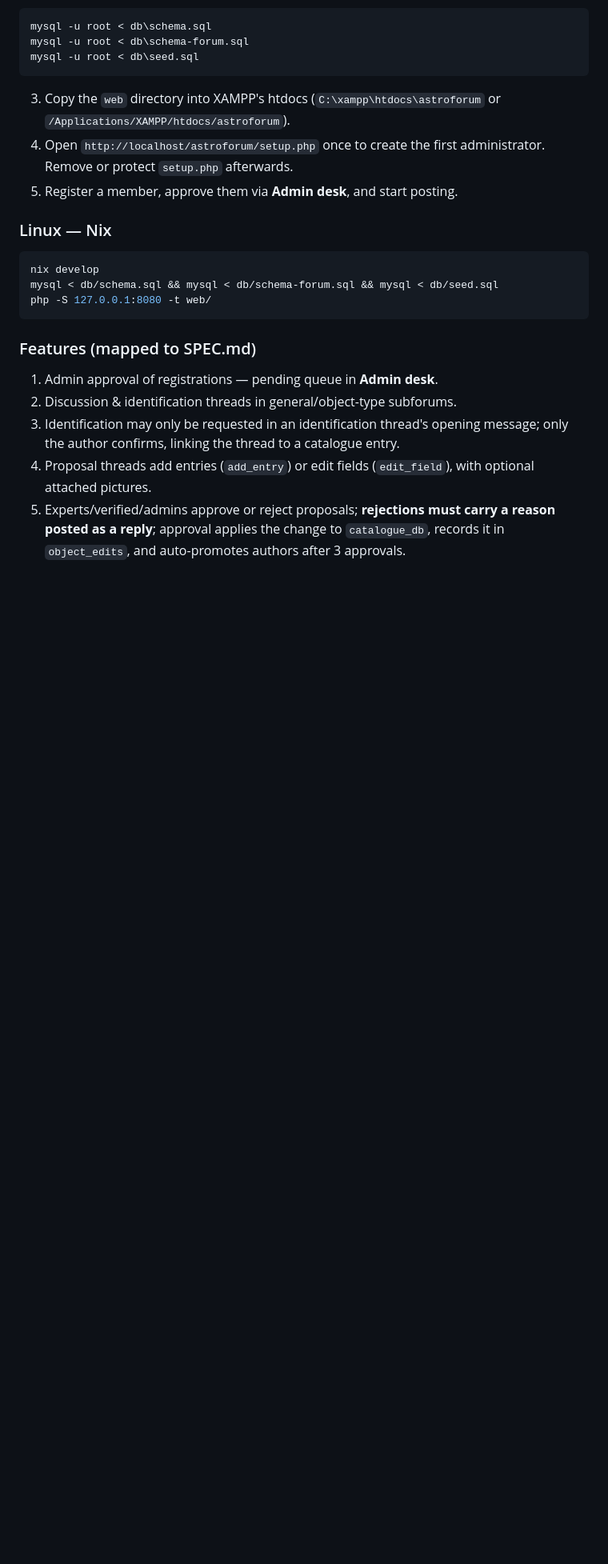
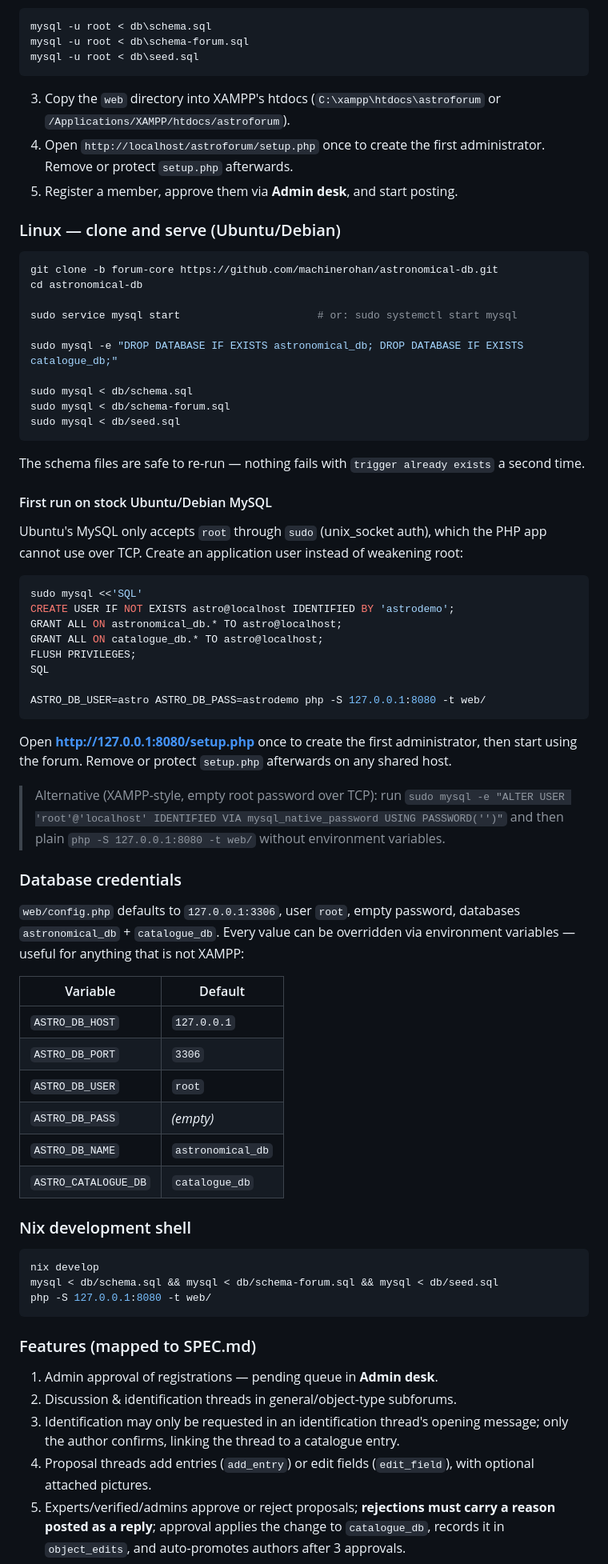
Before and after one commit to machinerohan/astronomical-db, a Markdown page: README.md, the part around the change. Shown at 80% size. Rendered like a GitHub page; blank space fills up the shorter version.

Commit message:
README: Linux clone-and-serve guide with Ubuntu root-auth workaround
Documents the exact deploy sequence (clone, drop/reload databases, dedicated
app user via ASTRO_DB_* variables), notes schema files are re-runnable, and
tabulates every credential override.

````diff
--- a/README.md
+++ b/README.md
@@ -30,7 +30,65 @@ mysql -u root < db\seed.sql
    administrator. Remove or protect `setup.php` afterwards.
 5. Register a member, approve them via **Admin desk**, and start posting.
 
-### Linux — Nix
+### Linux — clone and serve (Ubuntu/Debian)
+
+```bash
+git clone -b forum-core https://github.com/machinerohan/astronomical-db.git
+cd astronomical-db
+
+sudo service mysql start                      # or: sudo systemctl start mysql
+
+sudo mysql -e "DROP DATABASE IF EXISTS astronomical_db; DROP DATABASE IF EXISTS catalogue_db;"
+
+sudo mysql < db/schema.sql
+sudo mysql < db/schema-forum.sql
+sudo mysql < db/seed.sql
+```
+
+The schema files are safe to re-run — nothing fails with
+`trigger already exists` a second time.
+
+#### First run on stock Ubuntu/Debian MySQL
+
+Ubuntu's MySQL only accepts `root` through `sudo` (unix_socket auth), which the
+PHP app cannot use over TCP. Create an application user instead of weakening
+root:
+
+```bash
+sudo mysql <<'SQL'
+CREATE USER IF NOT EXISTS astro@localhost IDENTIFIED BY 'astrodemo';
+GRANT ALL ON astronomical_db.* TO astro@localhost;
+GRANT ALL ON catalogue_db.* TO astro@localhost;
+FLUSH PRIVILEGES;
+SQL
+
+ASTRO_DB_USER=astro ASTRO_DB_PASS=astrodemo php -S 127.0.0.1:8080 -t web/
+```
+
+Open **http://127.0.0.1:8080/setup.php** once to create the first
+administrator, then start using the forum. Remove or protect `setup.php`
+afterwards on any shared host.
+
+> Alternative (XAMPP-style, empty root password over TCP): run
+> `sudo mysql -e "ALTER USER 'root'@'localhost' IDENTIFIED VIA mysql_native_password USING PASSWORD('')"`
+> and then plain `php -S 127.0.0.1:8080 -t web/` without environment variables.
+
+### Database credentials
+
+`web/config.php` defaults to `127.0.0.1:3306`, user `root`, empty password,
+databases `astronomical_db` + `catalogue_db`. Every value can be overridden via
+environment variables — useful for anything that is not XAMPP:
+
+| Variable | Default |
+|---|---|
+| `ASTRO_DB_HOST` | `127.0.0.1` |
+| `ASTRO_DB_PORT` | `3306` |
+| `ASTRO_DB_USER` | `root` |
+| `ASTRO_DB_PASS` | *(empty)* |
+| `ASTRO_DB_NAME` | `astronomical_db` |
+| `ASTRO_CATALOGUE_DB` | `catalogue_db` |
+
+### Nix development shell
 
 ```bash
 nix develop
````
